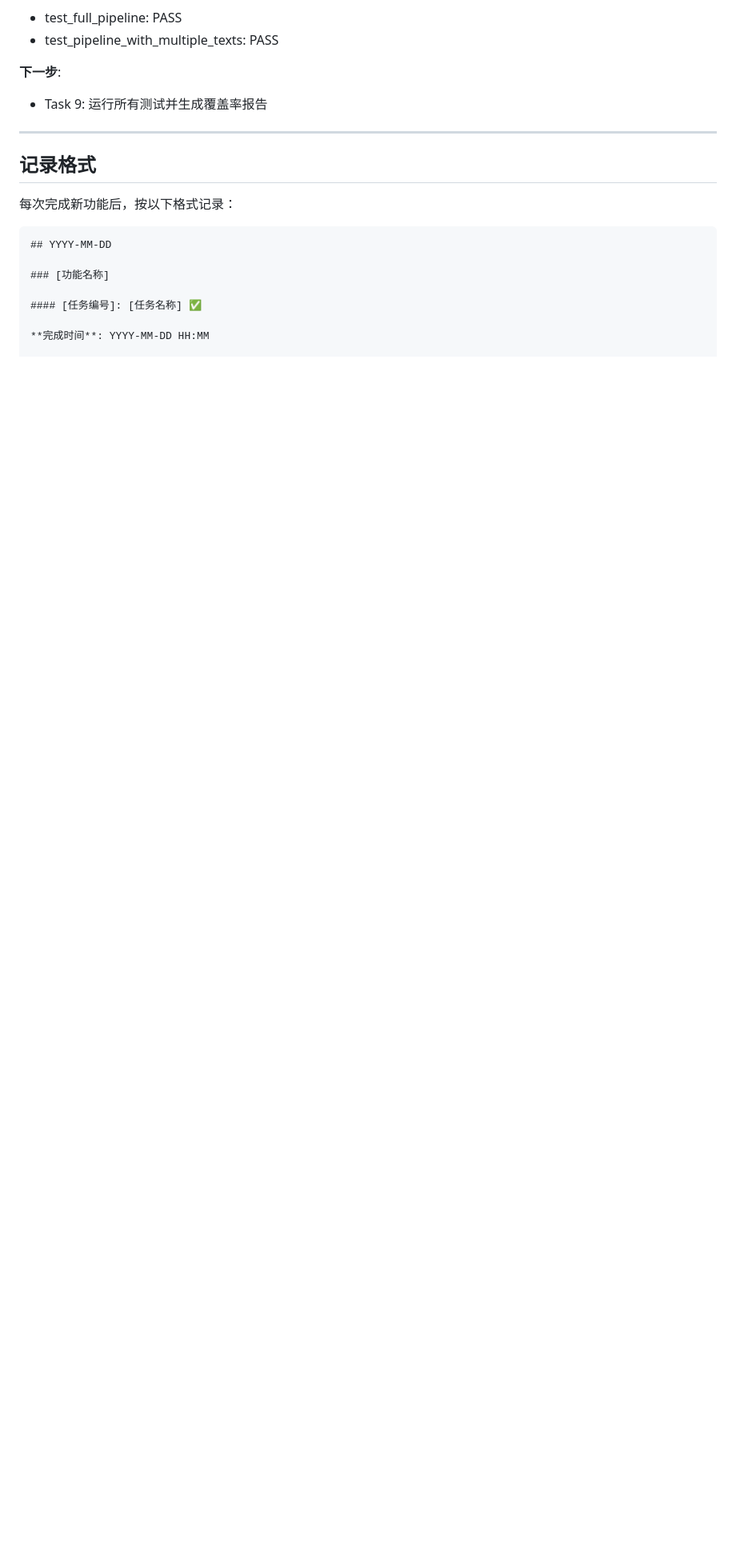
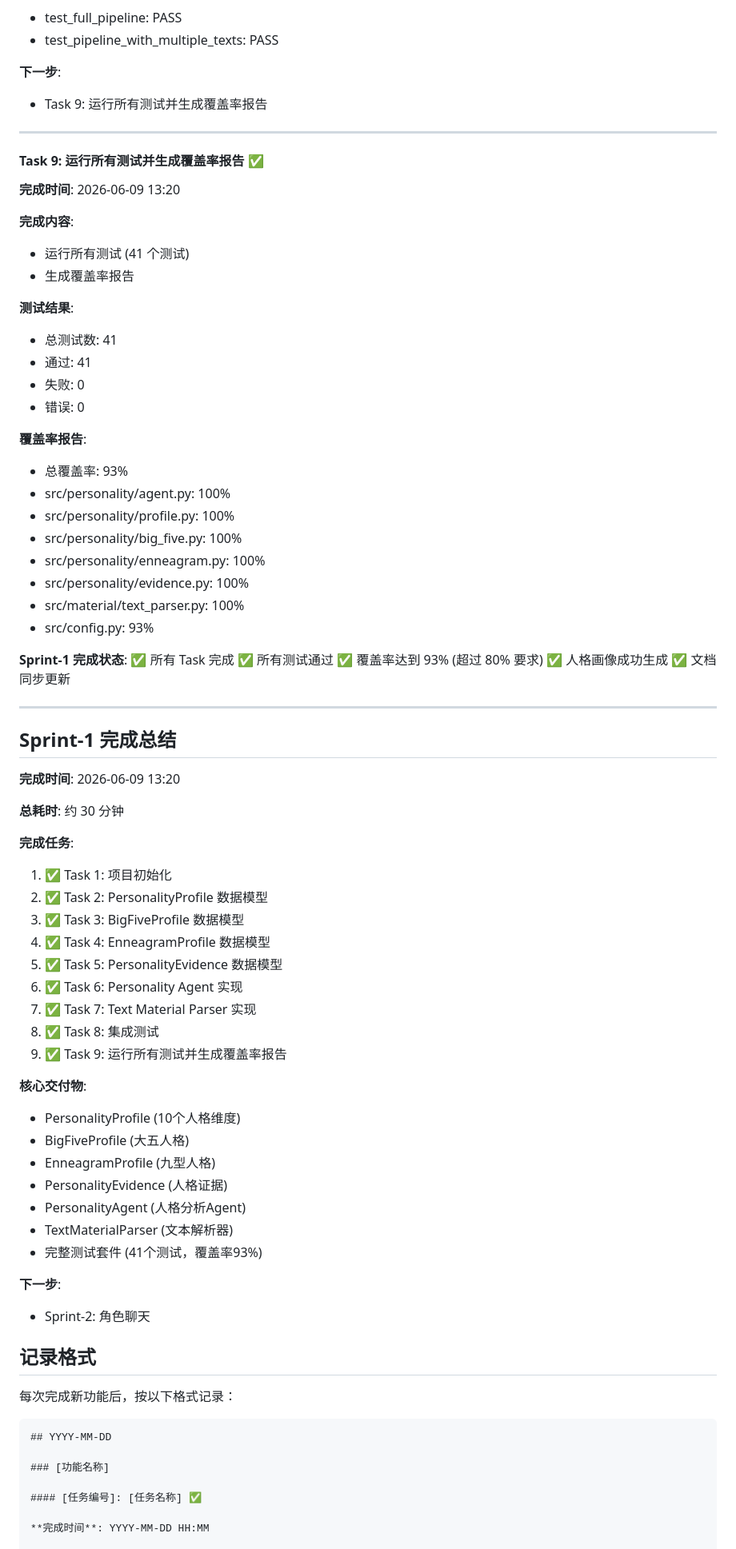
Before and after one commit to zhangtangzz/amnesia-baby, a Markdown page: CHANGELOG.md, the part around the change. Shown at 80% size. GitHub-like rendering; blank space fills up the shorter version.

Commit message:
docs: Sprint-1 completed - all tasks done with 93% coverage

```diff
--- a/CHANGELOG.md
+++ b/CHANGELOG.md
@@ -244,6 +244,68 @@
 
 ---
 
+#### Task 9: 运行所有测试并生成覆盖率报告 ✅
+
+**完成时间**: 2026-06-09 13:20
+
+**完成内容**:
+- 运行所有测试 (41 个测试)
+- 生成覆盖率报告
+
+**测试结果**:
+- 总测试数: 41
+- 通过: 41
+- 失败: 0
+- 错误: 0
+
+**覆盖率报告**:
+- 总覆盖率: 93%
+- src/personality/agent.py: 100%
+- src/personality/profile.py: 100%
+- src/personality/big_five.py: 100%
+- src/personality/enneagram.py: 100%
+- src/personality/evidence.py: 100%
+- src/material/text_parser.py: 100%
+- src/config.py: 93%
+
+**Sprint-1 完成状态**:
+✅ 所有 Task 完成
+✅ 所有测试通过
+✅ 覆盖率达到 93% (超过 80% 要求)
+✅ 人格画像成功生成
+✅ 文档同步更新
+
+---
+
+## Sprint-1 完成总结
+
+**完成时间**: 2026-06-09 13:20
+
+**总耗时**: 约 30 分钟
+
+**完成任务**:
+1. ✅ Task 1: 项目初始化
+2. ✅ Task 2: PersonalityProfile 数据模型
+3. ✅ Task 3: BigFiveProfile 数据模型
+4. ✅ Task 4: EnneagramProfile 数据模型
+5. ✅ Task 5: PersonalityEvidence 数据模型
+6. ✅ Task 6: Personality Agent 实现
+7. ✅ Task 7: Text Material Parser 实现
+8. ✅ Task 8: 集成测试
+9. ✅ Task 9: 运行所有测试并生成覆盖率报告
+
+**核心交付物**:
+- PersonalityProfile (10个人格维度)
+- BigFiveProfile (大五人格)
+- EnneagramProfile (九型人格)
+- PersonalityEvidence (人格证据)
+- PersonalityAgent (人格分析Agent)
+- TextMaterialParser (文本解析器)
+- 完整测试套件 (41个测试，覆盖率93%)
+
+**下一步**:
+- Sprint-2: 角色聊天
+
 ## 记录格式
 
 每次完成新功能后，按以下格式记录：
```
